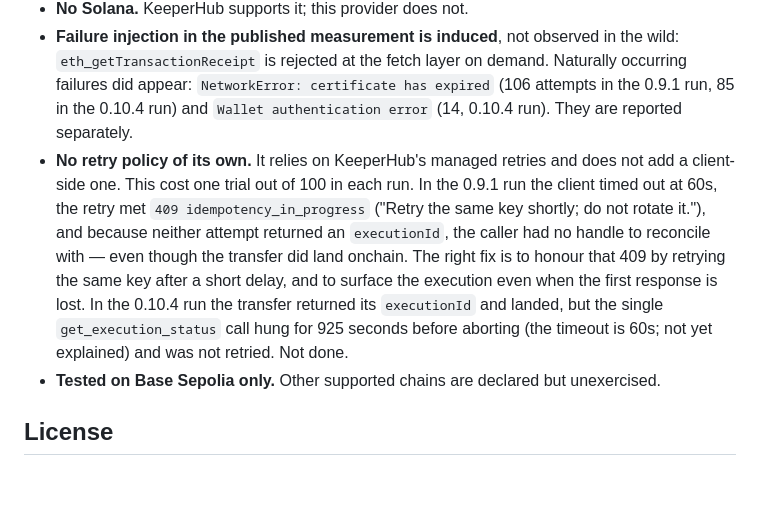
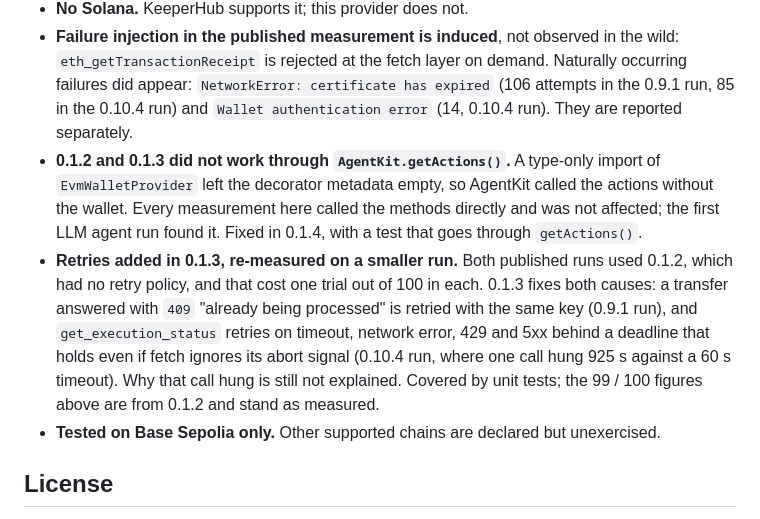
Before and after one commit to scientivan/resi, a Markdown page: packages/agentkit-keeperhub/README.md, the part around the change. Drawn GitHub-style; blank space fills up the shorter version.

```diff
--- a/packages/agentkit-keeperhub/README.md
+++ b/packages/agentkit-keeperhub/README.md
@@ -154,17 +154,19 @@ chain-state problem may be retried later.
   Naturally occurring failures did appear: `NetworkError: certificate has
   expired` (106 attempts in the 0.9.1 run, 85 in the 0.10.4 run) and `Wallet
   authentication error` (14, 0.10.4 run). They are reported separately.
-- **No retry policy of its own.** It relies on KeeperHub's managed retries and
-  does not add a client-side one. This cost one trial out of 100 in each run.
-  In the 0.9.1 run the client timed out at 60s, the retry met
-  `409 idempotency_in_progress` ("Retry the same key shortly; do not rotate
-  it."), and because neither attempt returned an `executionId`, the caller had
-  no handle to reconcile with — even though the transfer did land onchain. The
-  right fix is to honour that 409 by retrying the same key after a short delay,
-  and to surface the execution even when the first response is lost. In the
-  0.10.4 run the transfer returned its `executionId` and landed, but the single
-  `get_execution_status` call hung for 925 seconds before aborting (the timeout
-  is 60s; not yet explained) and was not retried. Not done.
+- **0.1.2 and 0.1.3 did not work through `AgentKit.getActions()`.** A
+  type-only import of `EvmWalletProvider` left the decorator metadata empty, so
+  AgentKit called the actions without the wallet. Every measurement here called
+  the methods directly and was not affected; the first LLM agent run found it.
+  Fixed in 0.1.4, with a test that goes through `getActions()`.
+- **Retries added in 0.1.3, re-measured on a smaller run.** Both published runs used
+  0.1.2, which had no retry policy, and that cost one trial out of 100 in each.
+  0.1.3 fixes both causes: a transfer answered with `409` "already being
+  processed" is retried with the same key (0.9.1 run), and `get_execution_status`
+  retries on timeout, network error, 429 and 5xx behind a deadline that holds
+  even if fetch ignores its abort signal (0.10.4 run, where one call hung 925 s
+  against a 60 s timeout). Why that call hung is still not explained. Covered by
+  unit tests; the 99 / 100 figures above are from 0.1.2 and stand as measured.
 - **Tested on Base Sepolia only.** Other supported chains are declared but
   unexercised.
 
```
Also changed, not shown: README.md (+58 -4 lines), docs/keeperhub-agent-run.jpg (added), docs/keeperhub-analytics-24h.jpg (added), 13 other files.
